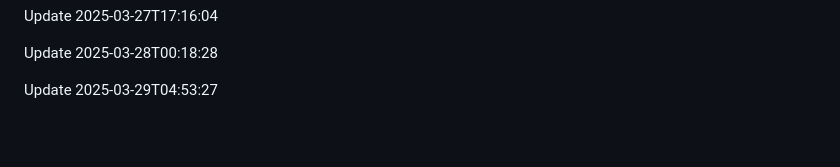
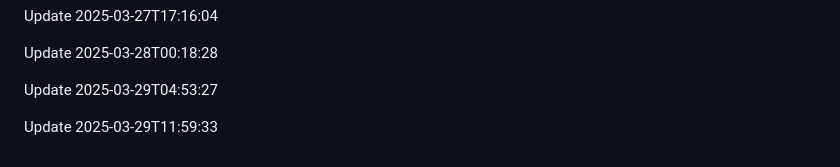
Before and after one commit to htiketun/mypocket, a Markdown page: README.md, the part around the change. Drawn GitHub-style; blank space fills up the shorter version.

```diff
--- a/README.md
+++ b/README.md
@@ -1754,3 +1754,5 @@ Update 2025-03-27T17:16:04
 Update 2025-03-28T00:18:28
 
 Update 2025-03-29T04:53:27
+
+Update 2025-03-29T11:59:33
```
